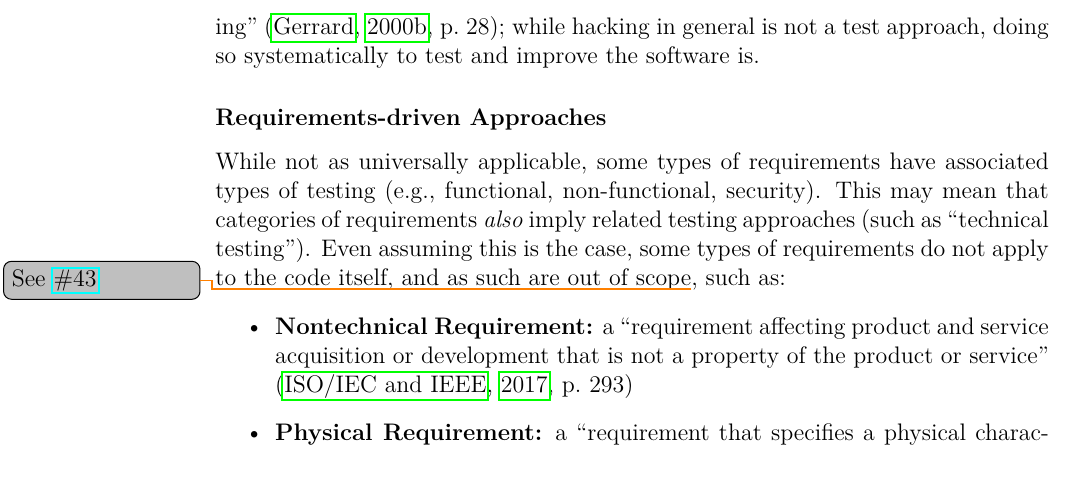
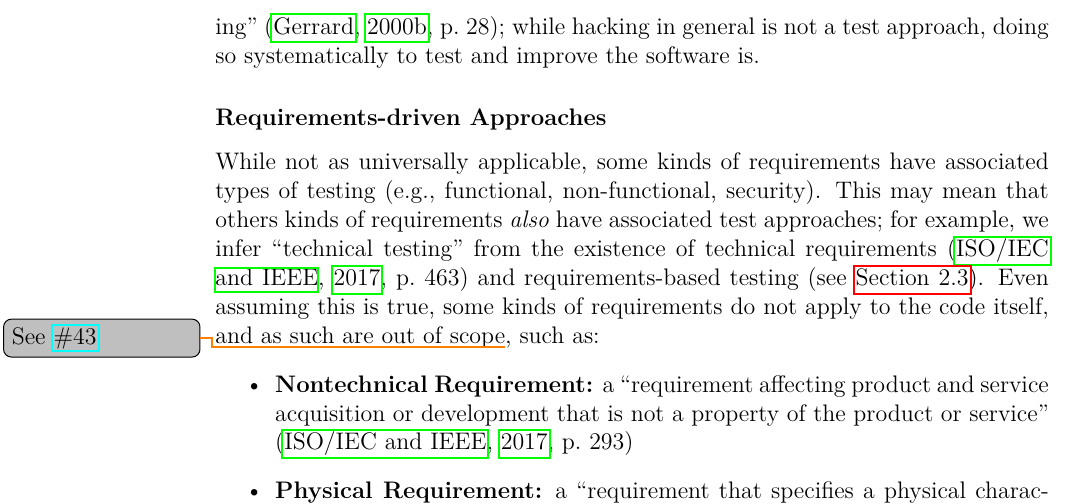
Before and after one commit to samm82/TestingTesting, a LaTeX thesis (thesis.tex, which reads chapters/03_methodology.tex): part of page 46 of 159, cut so that both start at the same text. The pictures show the PDF file thesis.pdf that the author committed with the source.

Commit message:
Clarify how we infer technical testing; #129

```diff
--- a/chapters/03_methodology.tex
+++ b/chapters/03_methodology.tex
@@ -372,17 +372,19 @@ This means that software attacks, such as code injection and password
 cracking \citepISTQB{}, can also be used for testing software, and only
 this kind of software attack is in scope. This is supported by the fact
 that penetration testing is also called ``ethical hacking testing''
-\citep[p.~13-4]{SWEBOK2024} or just ``ethical hacking''
+\citep[p.~13\=/4]{SWEBOK2024} or just ``ethical hacking''
 \citep[p.~28]{Gerrard2000b}; while hacking in general is not a test
 approach, doing so systematically to test and improve the software is.
 
 \paragraph{Requirements-driven Approaches}\label{req-test}
-While not as universally applicable, some types of requirements have associated
+While not as universally applicable, some kinds of requirements have associated
 types of testing (e.g., functional, non-functional, security). This may mean
-that categories of requirements \emph{also} imply related testing approaches
-(such as ``technical testing''). \ifnotpaper Even assuming this is the case, some types of
-    requirements do not apply to the code itself, and as such are out of scope%
-    \thesisissueref{43}, such as:
+that others kinds of requirements \emph{also} have associated test approaches;
+for example, we infer ``technical testing'' from the existence of technical
+requirements \citep[p.~463]{IEEE2017} and requirements-based testing
+(see \Cref{infers}). \ifnotpaper Even assuming this is true, some kinds of
+    requirements do not apply to the code itself, and as such are out of
+    scope\thesisissueref{43}, such as:
     \begin{itemize}
         \item \textbf{Nontechnical Requirement:} a ``requirement affecting product
               and service acquisition or development that is not a property of
```
Also changed, not shown: paper.pdf, thesis.pdf.
